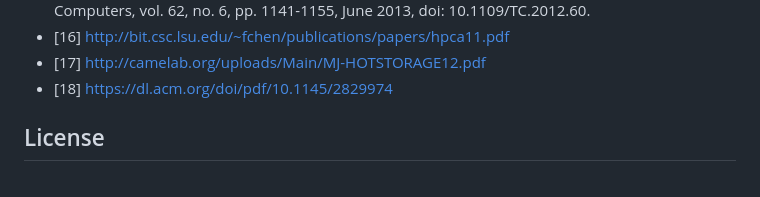
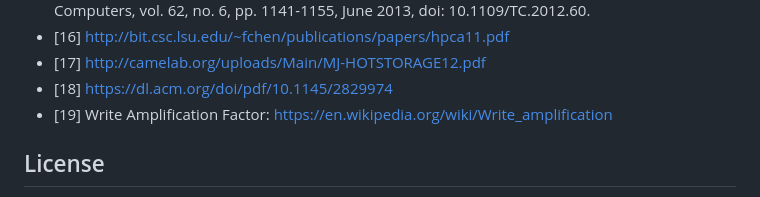
Before and after one commit to bithabib/flash_ssd_simulator_web, a Markdown page: README.md, the part around the change. GitHub-like rendering.

```diff
--- a/README.md
+++ b/README.md
@@ -327,6 +327,7 @@ In conclusion, Eyana: The SSD Simulator is an innovative and user-friendly web-b
 - [16] http://bit.csc.lsu.edu/~fchen/publications/papers/hpca11.pdf
 - [17] http://camelab.org/uploads/Main/MJ-HOTSTORAGE12.pdf
 - [18] https://dl.acm.org/doi/pdf/10.1145/2829974
+- [19] Write Amplification Factor: https://en.wikipedia.org/wiki/Write_amplification
 
 ## License
 This simulation is provided under the [MIT License](LICENSE). You are free to use, modify, and distribute the simulation in accordance with the terms of the license.
```
